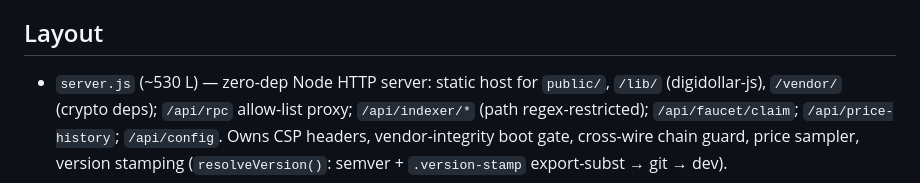
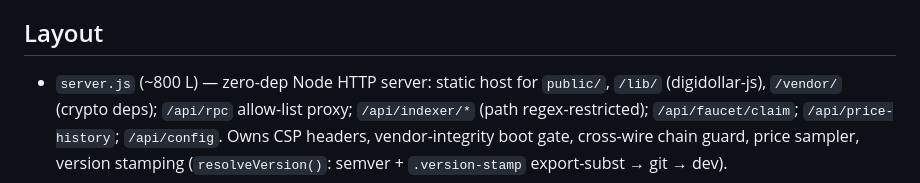
Before and after one commit to tonymorony/diginaut-wallet, a Markdown page: docs/llm-wiki/wallet-app.md, the part around the change. GitHub-like rendering.

```diff
--- a/docs/llm-wiki/wallet-app.md
+++ b/docs/llm-wiki/wallet-app.md
@@ -5,7 +5,7 @@ the CTA/recovery/banner copy pass, then the diginaut.space domain switch).
 
 ## Layout
 
-- `server.js` (~530 L) — zero-dep Node HTTP server: static host for `public/`, `/lib/`
+- `server.js` (~800 L) — zero-dep Node HTTP server: static host for `public/`, `/lib/`
   (digidollar-js), `/vendor/` (crypto deps); `/api/rpc` allow-list proxy; `/api/indexer/*`
   (path regex-restricted); `/api/faucet/claim`; `/api/price-history`; `/api/config`.
   Owns CSP headers, vendor-integrity boot gate, cross-wire chain guard, price sampler,
```
Also changed, not shown: docs/llm-wiki/backend-and-deploy.md (+2 -2 lines).
